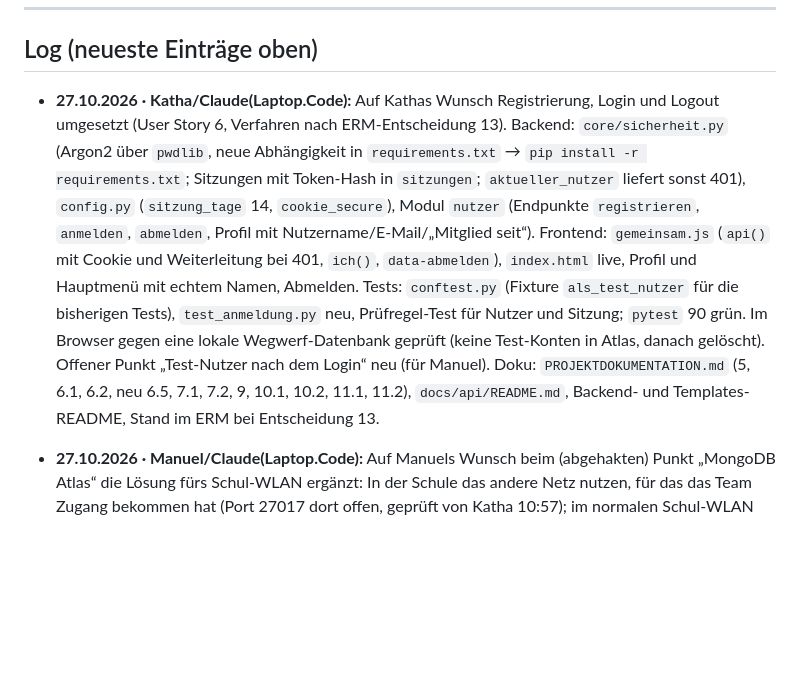
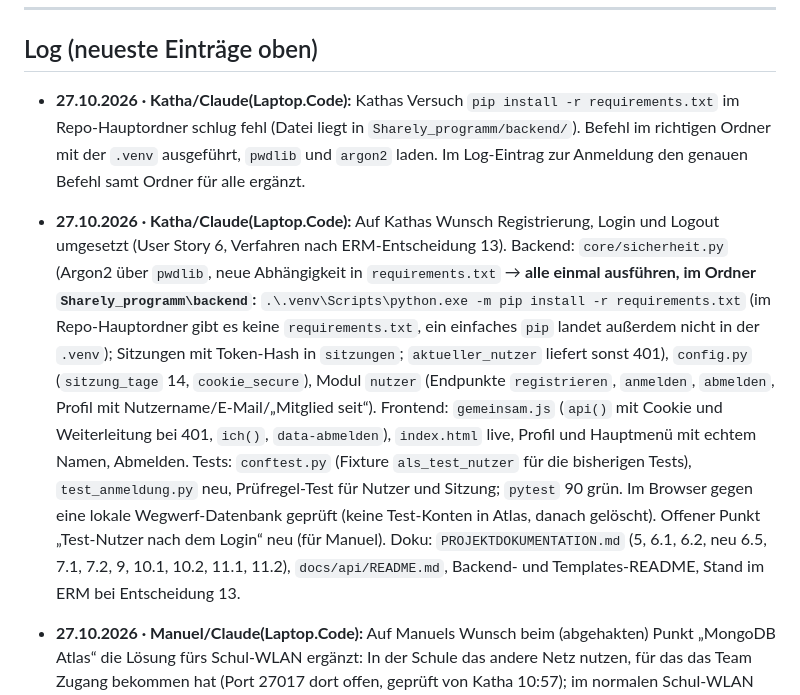
Before and after one commit to Kathamesser/digitaler-Kleiderschrank, a Markdown page: BRAIN.md, the part around the change. GitHub-like rendering; blank space fills up the shorter version.

Commit message:
BRAIN: Installationsbefehl fuer requirements.txt mit Ordner ergaenzt
Co-Authored-By: Claude Opus 5.5 <noreply@anthropic.com>

```diff
--- a/BRAIN.md
+++ b/BRAIN.md
@@ -164,7 +164,9 @@ Gute Zusammenarbeit! 🤝
 
 ## Log (neueste Einträge oben)
 
-- **27.10.2026 · Katha/Claude(Laptop.Code):** Auf Kathas Wunsch Registrierung, Login und Logout umgesetzt (User Story 6, Verfahren nach ERM-Entscheidung 13). Backend: `core/sicherheit.py` (Argon2 über `pwdlib`, neue Abhängigkeit in `requirements.txt` → `pip install -r requirements.txt`; Sitzungen mit Token-Hash in `sitzungen`; `aktueller_nutzer` liefert sonst 401), `config.py` (`sitzung_tage` 14, `cookie_secure`), Modul `nutzer` (Endpunkte `registrieren`, `anmelden`, `abmelden`, Profil mit Nutzername/E-Mail/„Mitglied seit“). Frontend: `gemeinsam.js` (`api()` mit Cookie und Weiterleitung bei 401, `ich()`, `data-abmelden`), `index.html` live, Profil und Hauptmenü mit echtem Namen, Abmelden. Tests: `conftest.py` (Fixture `als_test_nutzer` für die bisherigen Tests), `test_anmeldung.py` neu, Prüfregel-Test für Nutzer und Sitzung; `pytest` 90 grün. Im Browser gegen eine lokale Wegwerf-Datenbank geprüft (keine Test-Konten in Atlas, danach gelöscht). Offener Punkt „Test-Nutzer nach dem Login“ neu (für Manuel). Doku: `PROJEKTDOKUMENTATION.md` (5, 6.1, 6.2, neu 6.5, 7.1, 7.2, 9, 10.1, 10.2, 11.1, 11.2), `docs/api/README.md`, Backend- und Templates-README, Stand im ERM bei Entscheidung 13.
+- **27.10.2026 · Katha/Claude(Laptop.Code):** Kathas Versuch `pip install -r requirements.txt` im Repo-Hauptordner schlug fehl (Datei liegt in `Sharely_programm/backend/`). Befehl im richtigen Ordner mit der `.venv` ausgeführt, `pwdlib` und `argon2` laden. Im Log-Eintrag zur Anmeldung den genauen Befehl samt Ordner für alle ergänzt.
+
+- **27.10.2026 · Katha/Claude(Laptop.Code):** Auf Kathas Wunsch Registrierung, Login und Logout umgesetzt (User Story 6, Verfahren nach ERM-Entscheidung 13). Backend: `core/sicherheit.py` (Argon2 über `pwdlib`, neue Abhängigkeit in `requirements.txt` → **alle einmal ausführen, im Ordner `Sharely_programm\backend`:** `.\.venv\Scripts\python.exe -m pip install -r requirements.txt` (im Repo-Hauptordner gibt es keine `requirements.txt`, ein einfaches `pip` landet außerdem nicht in der `.venv`); Sitzungen mit Token-Hash in `sitzungen`; `aktueller_nutzer` liefert sonst 401), `config.py` (`sitzung_tage` 14, `cookie_secure`), Modul `nutzer` (Endpunkte `registrieren`, `anmelden`, `abmelden`, Profil mit Nutzername/E-Mail/„Mitglied seit“). Frontend: `gemeinsam.js` (`api()` mit Cookie und Weiterleitung bei 401, `ich()`, `data-abmelden`), `index.html` live, Profil und Hauptmenü mit echtem Namen, Abmelden. Tests: `conftest.py` (Fixture `als_test_nutzer` für die bisherigen Tests), `test_anmeldung.py` neu, Prüfregel-Test für Nutzer und Sitzung; `pytest` 90 grün. Im Browser gegen eine lokale Wegwerf-Datenbank geprüft (keine Test-Konten in Atlas, danach gelöscht). Offener Punkt „Test-Nutzer nach dem Login“ neu (für Manuel). Doku: `PROJEKTDOKUMENTATION.md` (5, 6.1, 6.2, neu 6.5, 7.1, 7.2, 9, 10.1, 10.2, 11.1, 11.2), `docs/api/README.md`, Backend- und Templates-README, Stand im ERM bei Entscheidung 13.
 
 - **27.10.2026 · Manuel/Claude(Laptop.Code):** Auf Manuels Wunsch beim (abgehakten) Punkt „MongoDB Atlas“ die Lösung fürs Schul-WLAN ergänzt: In der Schule das andere Netz nutzen, für das das Team Zugang bekommen hat (Port 27017 dort offen, geprüft von Katha 10:57); im normalen Schul-WLAN bleibt der Port gesperrt, Hotspot als Ausweich. Bewusst ohne Netzwerknamen, WLAN-Passwort oder IP.
 - **27.10.2026 · Katha/Claude(Laptop.Code):** Auf Kathas Wunsch Manuels Lösung des Profilbild-Konflikts (Variante A, `24f95b4`) gegen Atlas eingespielt und geprüft. `pytest`: 73 grün. `python -m app.datenbank_einrichten --pruefen`: „Alles schon auf dem Stand des ERM“, also keine abweichende Prüfregel. `--stammdaten` erster Lauf: „nutzer (Test-Nutzer bis zum echten Login): angelegt“, Kleidungsarten und Kategorien je „schon vorhanden“; zweiter Lauf: „schon vorhanden“. Danach in der laufenden App über `profil.html` (Chrome per DevTools-Protokoll ferngesteuert) ein erzeugtes Testbild (einfarbiges PNG, kein Foto) hochgeladen und wieder entfernt: `PUT`, `GET` und `DELETE /api/nutzer/ich/profilbild` je 200, Meldungen „gespeichert“ bzw. „entfernt“, keine Konsolenfehler, kein Fehler 500. Endzustand: Test-Nutzer ohne Profilbild, im Upload-Ordner nichts übrig. Am Test-Nutzer nichts von Hand geändert, altes mongosh-Skript nicht verwendet. Offene Frage oben als in Atlas erledigt vermerkt, `docs/PROJEKTDOKUMENTATION.md` 11.1 nachgezogen.
```
